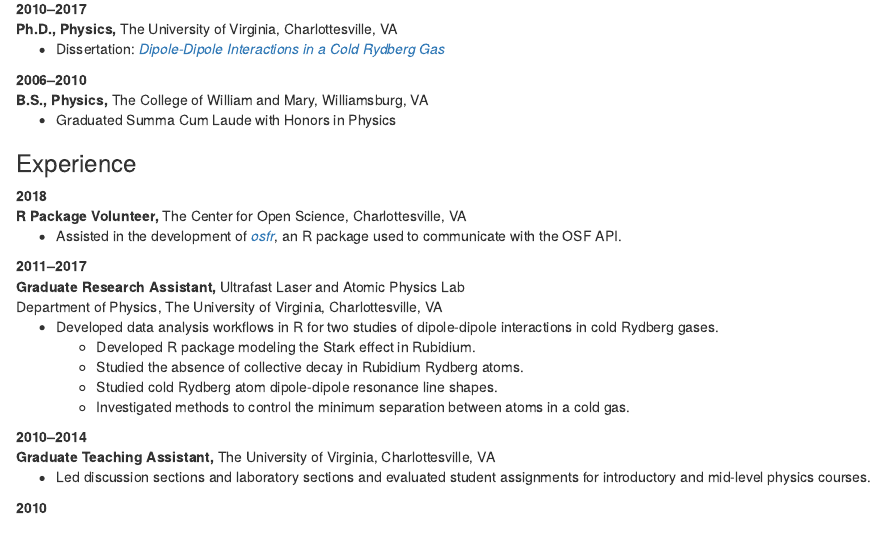
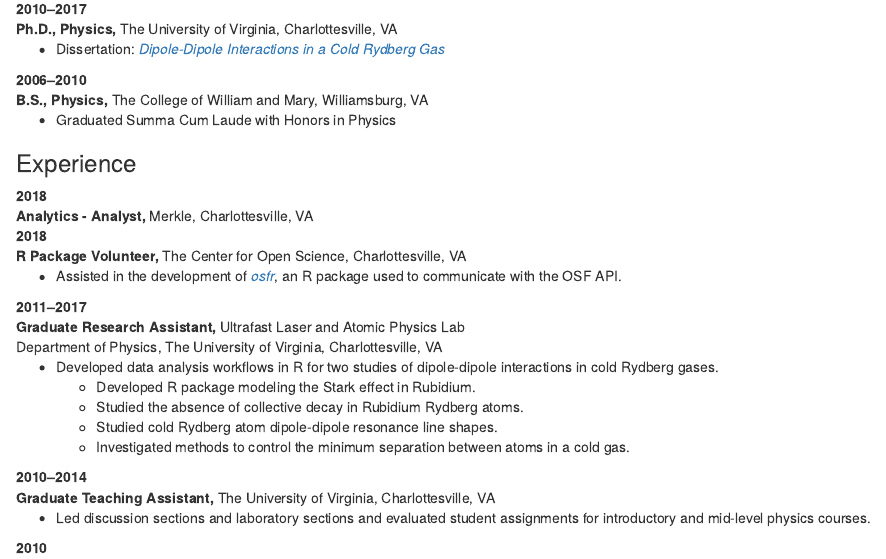
Before and after one commit to bgrich/briangrichards-blogdown-website, an R Markdown document (content/Resume.Rmd): the page in a window 1100 px wide, from 520 px down. Rendered offline with R 4.5, knitr and Pandoc, with nearby package versions.

Commit message:
Update resume

```diff
--- a/content/Resume.Rmd
+++ b/content/Resume.Rmd
@@ -41,9 +41,12 @@ courses in machine learning), DataCamp Data Scientist (with Python) career track
 ### Experience
 
 2018
+: **Analytics - Analyst,** Merkle, Charlottesville, VA
+
+2018
 : **R Package Volunteer,** The Center for Open Science, Charlottesville, VA
 
-: * Assisted in the development of [_osfr_](https://github.com/chartgerink/osfr),
+: * Assisted in the development of [_osfr_](https://github.com/CenterForOpenScience/osfr),
 an R package used to communicate with the OSF API.
 
 2011--2017
```
